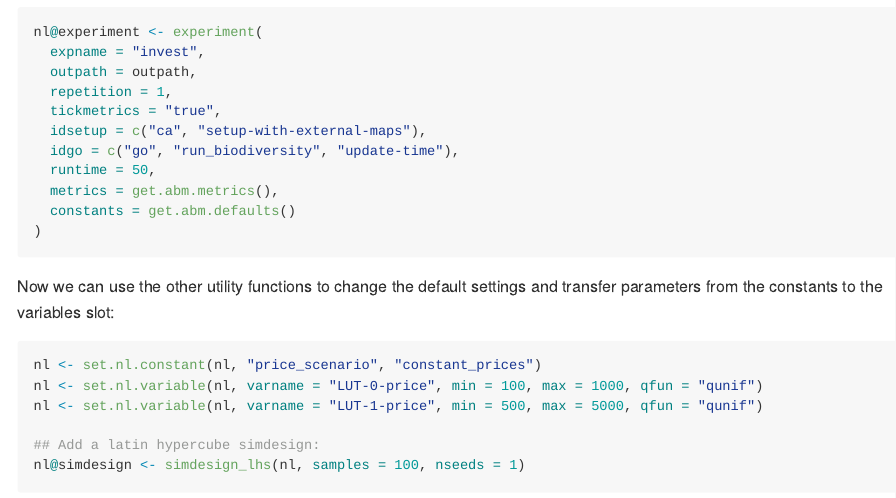
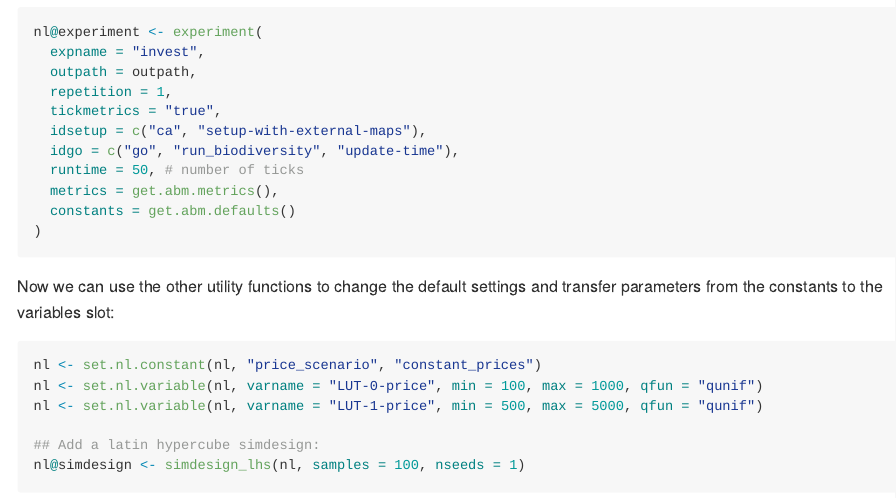
Before and after one commit to EFForTS-B10/Refforts, an R Markdown document (README.Rmd): the page in a window 1100 px wide, from 1220 px down. The pictures show the output file README.md that the author committed with the source, drawn offline in the style of GitHub.

Commit message:
use runtime instead of sim-time!

```diff
--- a/README.Rmd
+++ b/README.Rmd
@@ -83,7 +83,7 @@ nl@experiment <- experiment(
   tickmetrics = "true",
   idsetup = c("ca", "setup-with-external-maps"),
   idgo = c("go", "run_biodiversity", "update-time"),
-  runtime = 50,
+  runtime = 50, # number of ticks
   metrics = get.abm.metrics(),
   constants = get.abm.defaults()
 )
```
Also changed, not shown: Refforts_example.R (+3 -1 lines), README.md.
